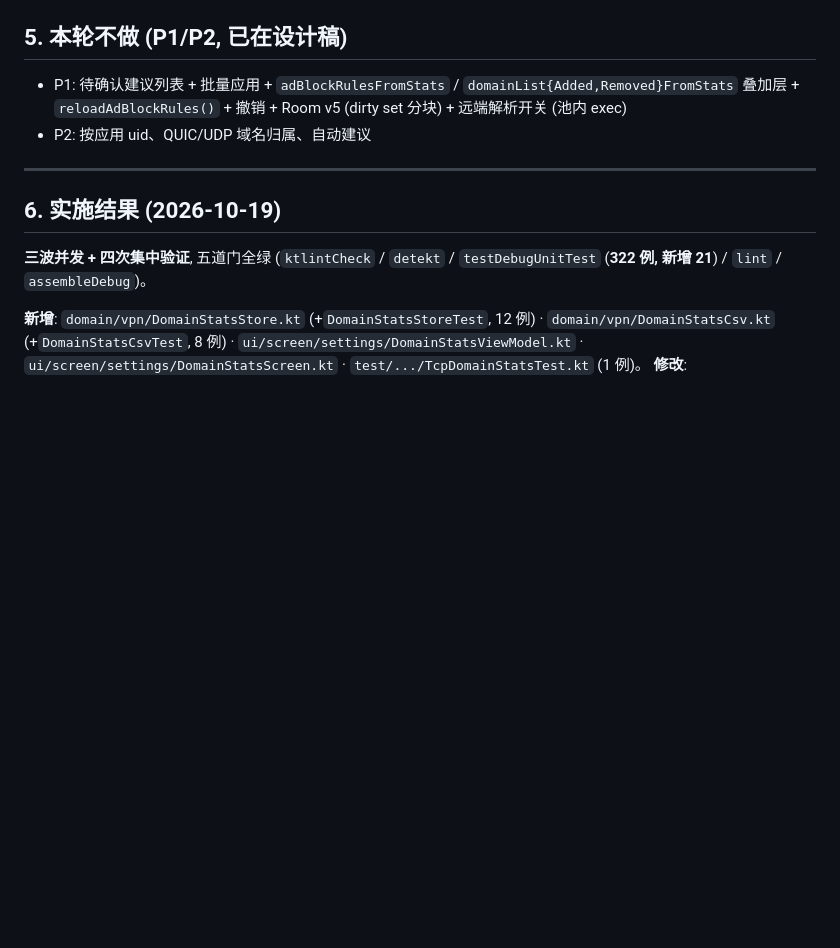
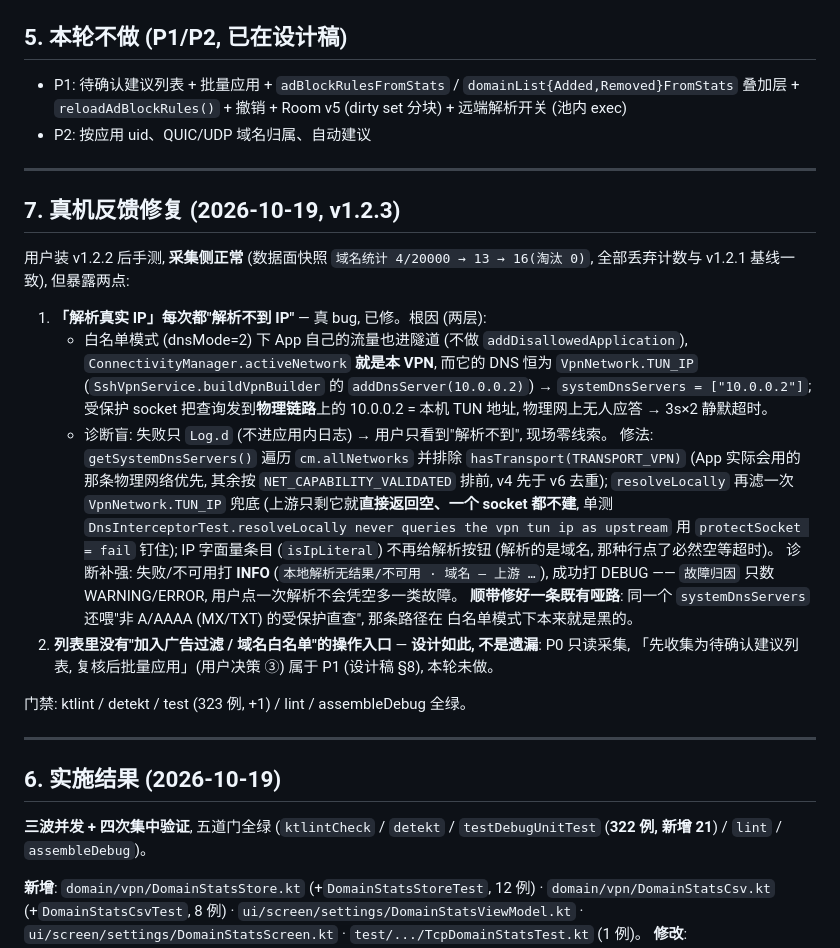
Before and after one commit to tongtf/sshinjector, a Markdown page: docs/specs/2026-10-19-domain-stats-todo.md, the part around the change. Drawn GitHub-style; blank space fills up the shorter version.

Commit message:
docs: 记录「白名单模式下 activeNetwork 就是本 VPN」DNS 坑 + S12 增解析断言
- AGENTS Key Gotchas: 新增该坑 (含"任何绕过 VPN 直连物理网络的取址都不能用 activeNetwork"
  这条新代码纪律); 域名统计条目更新为 INFO 诊断 + IP 字面量条目无解析按钮
- 验收清单 S12: 「解析真实 IP」必须真出 IP, 否则日志必须有 INFO 说明原因; 上游若是 10.0.0.2
  即判定又踩了该坑; 并明确"点解析不得产生 WARNING/ERROR"
- TODO §7: 真机反馈修复记录 (含一条顺带修好的既有哑路)

```diff
--- a/docs/specs/2026-10-19-domain-stats-todo.md
+++ b/docs/specs/2026-10-19-domain-stats-todo.md
@@ -321,6 +321,34 @@ JAVA_HOME=/opt/homebrew/opt/openjdk@17 ./gradlew assembleDebug --offline
 
 ---
 
+## 7. 真机反馈修复 (2026-10-19, v1.2.3)
+
+用户装 v1.2.2 后手测, **采集侧正常** (数据面快照 `域名统计 4/20000 → 13 → 16(淘汰 0)`, 全部丢弃计数与
+v1.2.1 基线一致), 但暴露两点:
+
+1. **「解析真实 IP」每次都"解析不到 IP"** — 真 bug, 已修。根因 (两层):
+   - 白名单模式 (dnsMode=2) 下 App 自己的流量也进隧道 (不做 `addDisallowedApplication`),
+     `ConnectivityManager.activeNetwork` **就是本 VPN**, 而它的 DNS 恒为 `VpnNetwork.TUN_IP`
+     (`SshVpnService.buildVpnBuilder` 的 `addDnsServer(10.0.0.2)`) → `systemDnsServers = ["10.0.0.2"]`;
+     受保护 socket 把查询发到**物理链路**上的 10.0.0.2 = 本机 TUN 地址, 物理网上无人应答 → 3s×2 静默超时。
+   - 诊断盲: 失败只 `Log.d` (不进应用内日志) → 用户只看到"解析不到", 现场零线索。
+   修法: `getSystemDnsServers()` 遍历 `cm.allNetworks` 并排除 `hasTransport(TRANSPORT_VPN)` (App 实际会用的
+   那条物理网络优先, 其余按 `NET_CAPABILITY_VALIDATED` 排前, v4 先于 v6 去重); `resolveLocally` 再滤一次
+   `VpnNetwork.TUN_IP` 兜底 (上游只剩它就**直接返回空、一个 socket 都不建**, 单测
+   `DnsInterceptorTest.resolveLocally never queries the vpn tun ip as upstream` 用 `protectSocket = fail` 钉住);
+   IP 字面量条目 (`isIpLiteral`) 不再给解析按钮 (解析的是域名, 那种行点了必然空等超时)。
+   诊断补强: 失败/不可用打 **INFO** (`本地解析无结果/不可用 · 域名 — 上游 …`), 成功打 DEBUG —— `故障归因`
+   只数 WARNING/ERROR, 用户点一次解析不会凭空多一类故障。
+   **顺带修好一条既有哑路**: 同一个 `systemDnsServers` 还喂"非 A/AAAA (MX/TXT) 的受保护直查", 那条路径在
+   白名单模式下本来就是黑的。
+2. **列表里没有"加入广告过滤 / 域名白名单"的操作入口** — **设计如此, 不是遗漏**: P0 只读采集,
+   「先收集为待确认建议列表, 复核后批量应用」(用户决策 ③) 属于 P1 (设计稿 §8), 本轮未做。
+
+门禁: ktlint / detekt / test (323 例, +1) / lint / assembleDebug 全绿。
+
+
+---
+
 ## 6. 实施结果 (2026-10-19)
 
 **三波并发 + 四次集中验证**, 五道门全绿 (`ktlintCheck` / `detekt` / `testDebugUnitTest` (**322 例, 新增 21**) /
```
Also changed, not shown: AGENTS.md (+2 -1 lines), docs/specs/2026-10-18-device-verification-checklist.md (+9 -1 lines).
